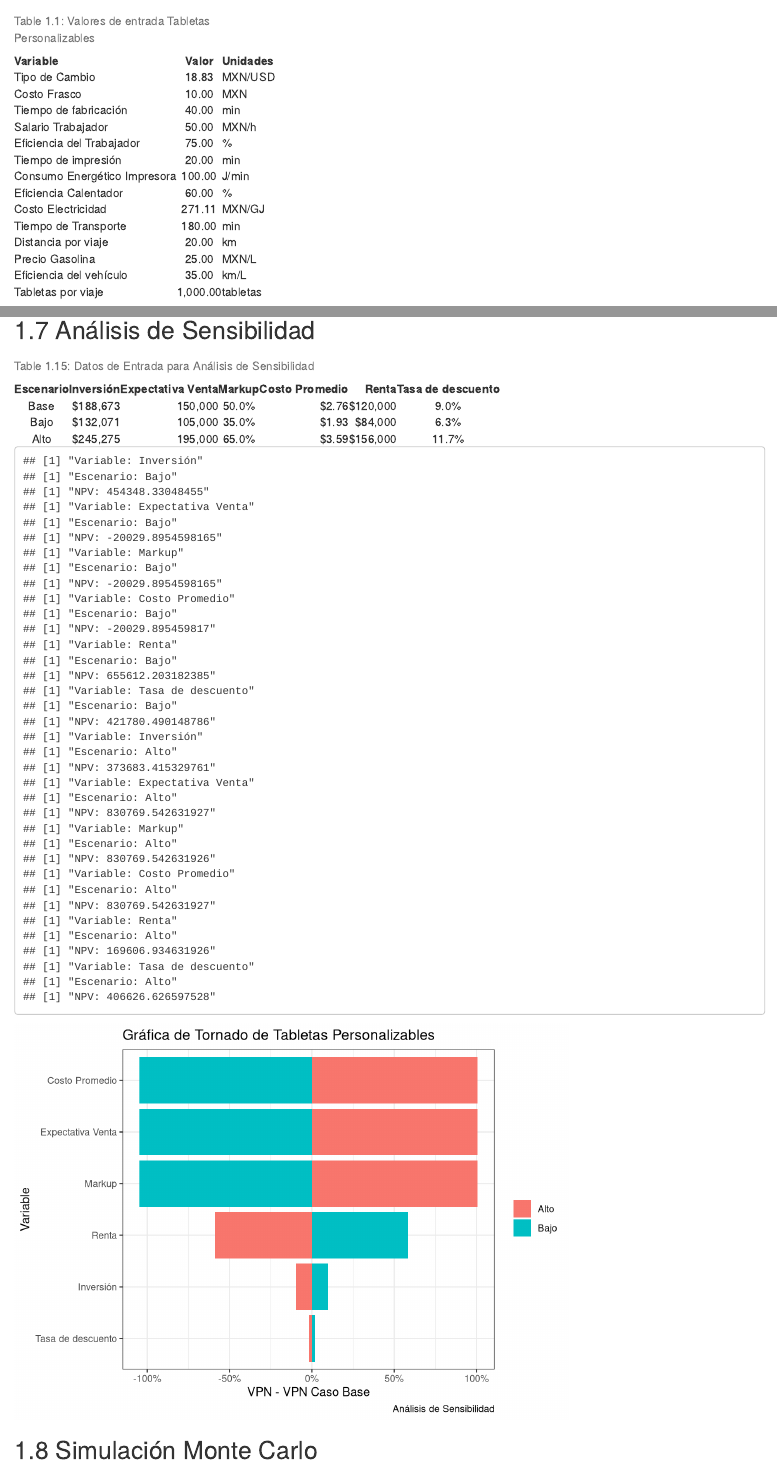
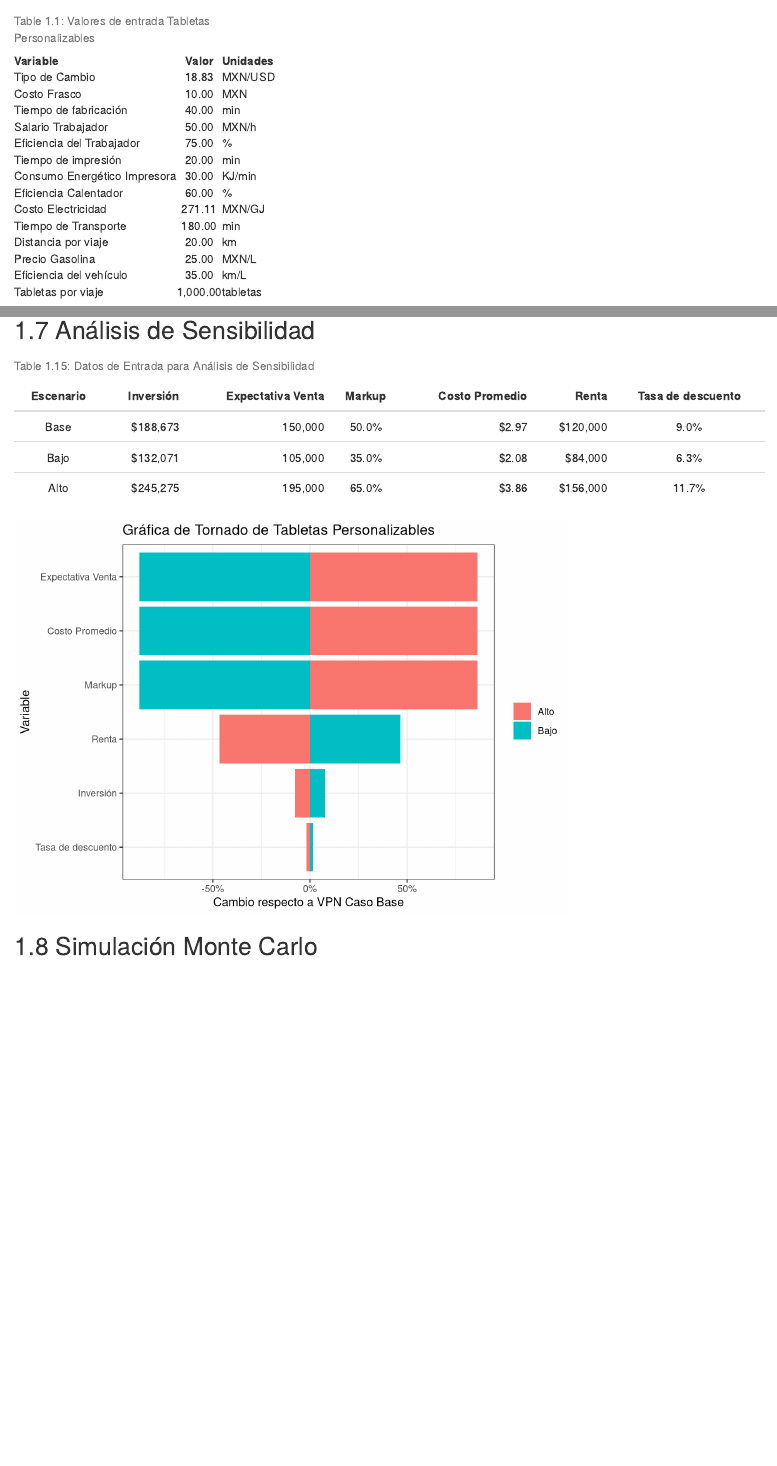
Before and after one commit to armalek95/diplomado-finanzas, an R Markdown document (03-Resultados.Rmd): the page in a window 1100 px wide, from 110 px down, and a second part further down, joined at a grey line. Rendered offline with R 4.5, knitr and Pandoc, with nearby package versions; drawn as R Markdown's standard HTML page in place of the format the file asks for; code that draws random numbers runs with fixed seeds of ours; some code elsewhere in the file could not run offline.

Commit message:
Ajustes a graficas y tablas de analisis de sensibilidad

````diff
--- a/03-Resultados.Rmd
+++ b/03-Resultados.Rmd
@@ -22,8 +22,8 @@ opciones_E2 <- c("Acetaminofén")
 # cargar composicion de las formulaciones
 composicion <- read_csv("datos/composicion.csv", show_col_types = FALSE)
 
-# Definir parametros para simulacion
-sim_num <- 100
+# Definir parametros para simulacion de ordenes para costo promedio
+sim_num <- 5000
 
 # Definir variables para funciones de costos:
 
@@ -37,7 +37,8 @@ eficiencia_trabajador <- 0.75 #[]
 
 ## Energia
 t_impresion <- 20 #[min]
-consumo_energetico_impresora <- 100#[J/min]
+# 500[W]*3,600[J/Wh]*1/60[h/min]
+consumo_energetico_impresora <- 500*3600/60 #[J/min]
 eficiencia_calentador <- 0.6 #[]
 costo_electricidad <- 0.976 / 3600000 #[MXN/J]
 #https://www.cfe.mx/hogar/tarifas/Pages/Acuerdosdetarifasant.aspx#
@@ -657,7 +658,8 @@ input_sens %>%
   kbl(col.names = col_sens,
       align = "crrcrrc",
       caption = "Datos de Entrada para Análisis de Sensibilidad",
-      label = "tabentradasens")
+      label = "tabentradasens") %>%
+  kable_styling(latex_options = c("scale_down"))
 
 ```
 
@@ -675,14 +677,9 @@ sens_npv_inter <- list(rep(0,length(col_sens)*2-2))
 # Iterar sobre los casos
 for (i in seq_along(sens_setup$variable)) {
 
-  print(paste("Variable:", sens_setup$variable[i]))
-  print(paste("Escenario:", sens_setup$escenario[i]))
-
   sens_npv_inter[i] <- calcular_npv_sens(sens_setup$variable[i],
                                          sens_setup$escenario[i],
                                          length(col_sens))
-
-  print(paste("NPV:", sens_npv_inter[i]))
 }
 
 # Calcular caso base
@@ -703,10 +700,8 @@ sensitivity(variables = sens_results$variable[1:n],
   tornado() +
   labs(
     title = "Gráfica de Tornado de Tabletas Personalizables",
-    subtitle = ,
-    caption = "Análisis de Sensibilidad",
     fill = "",
-    x = "VPN - VPN Caso Base",
+    x = "Cambio respecto a VPN Caso Base",
     y = "Variable"
   )
 
````
Also changed, not shown: 02-1-Funcionamiento.Rmd (+1 -1 lines), scripts/costos_tabletas.R (+2 -1 lines), datos/ordenestabletassim.rds, 03-Resultados.Rmd (14 more changed lines).
